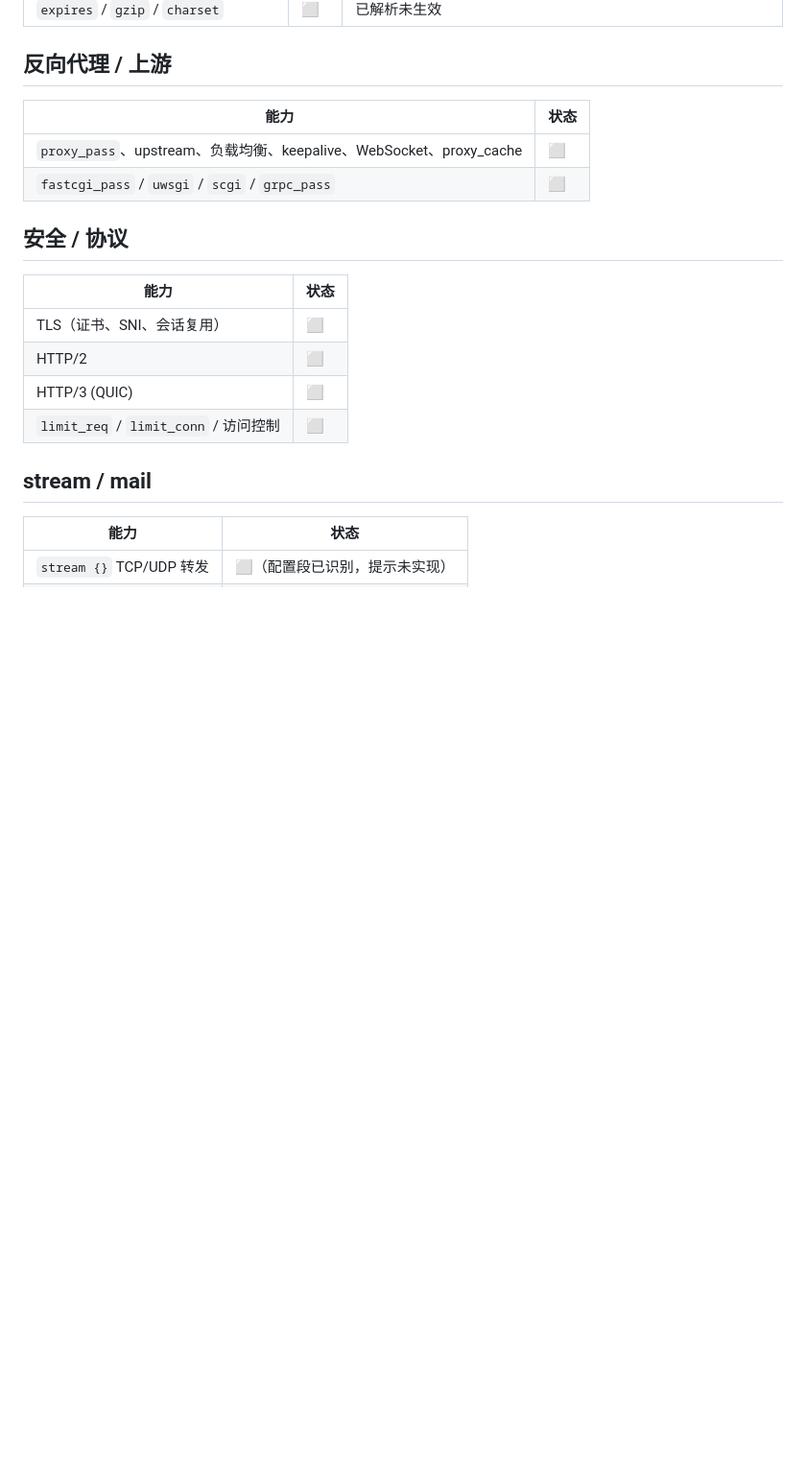
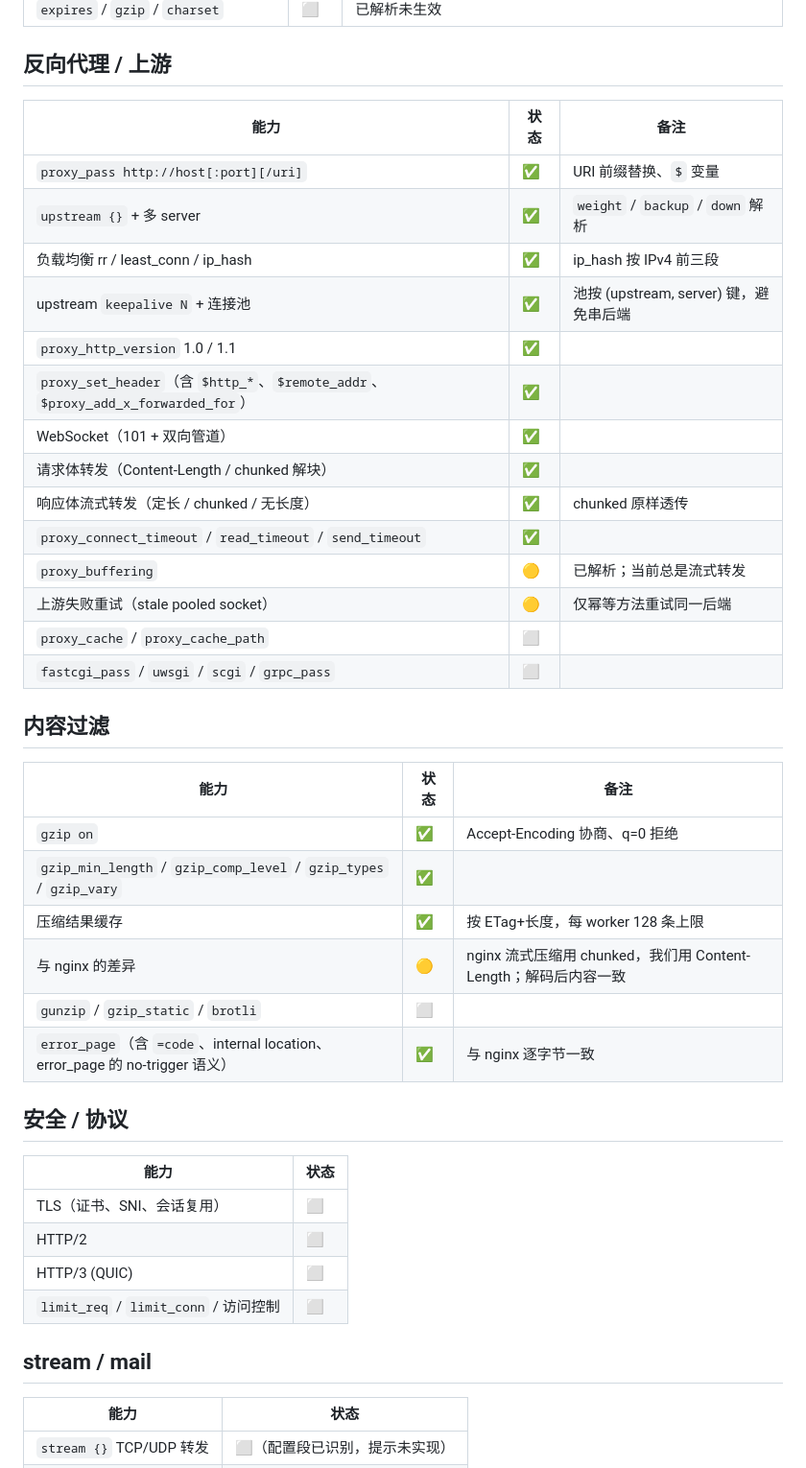
Before and after one commit to 123123213weqw/ngxrs, a Markdown page: COMPAT.md, the part around the change. Shown at 96% size. Drawn GitHub-style; blank space fills up the shorter version.

Commit message:
docs: compat matrix for proxy/gzip/error_page

```diff
--- a/COMPAT.md
+++ b/COMPAT.md
@@ -54,10 +54,33 @@
 
 ## 反向代理 / 上游
 
-| 能力 | 状态 |
-|---|---|
-| `proxy_pass`、upstream、负载均衡、keepalive、WebSocket、proxy_cache | ⬜ |
-| `fastcgi_pass` / `uwsgi` / `scgi` / `grpc_pass` | ⬜ |
+| 能力 | 状态 | 备注 |
+|---|---|---|
+| `proxy_pass http://host[:port][/uri]` | ✅ | URI 前缀替换、`$` 变量 |
+| `upstream {}` + 多 server | ✅ | `weight` / `backup` / `down` 解析 |
+| 负载均衡 rr / least_conn / ip_hash | ✅ | ip_hash 按 IPv4 前三段 |
+| upstream `keepalive N` + 连接池 | ✅ | 池按 (upstream, server) 键，避免串后端 |
+| `proxy_http_version` 1.0 / 1.1 | ✅ | |
+| `proxy_set_header`（含 `$http_*`、`$remote_addr`、`$proxy_add_x_forwarded_for`） | ✅ | |
+| WebSocket（101 + 双向管道） | ✅ | |
+| 请求体转发（Content-Length / chunked 解块） | ✅ | |
+| 响应体流式转发（定长 / chunked / 无长度） | ✅ | chunked 原样透传 |
+| `proxy_connect_timeout` / `read_timeout` / `send_timeout` | ✅ | |
+| `proxy_buffering` | 🟡 | 已解析；当前总是流式转发 |
+| 上游失败重试（stale pooled socket） | 🟡 | 仅幂等方法重试同一后端 |
+| `proxy_cache` / `proxy_cache_path` | ⬜ | |
+| `fastcgi_pass` / `uwsgi` / `scgi` / `grpc_pass` | ⬜ | |
+
+## 内容过滤
+
+| 能力 | 状态 | 备注 |
+|---|---|---|
+| `gzip on` | ✅ | Accept-Encoding 协商、q=0 拒绝 |
+| `gzip_min_length` / `gzip_comp_level` / `gzip_types` / `gzip_vary` | ✅ | |
+| 压缩结果缓存 | ✅ | 按 ETag+长度，每 worker 128 条上限 |
+| 与 nginx 的差异 | 🟡 | nginx 流式压缩用 chunked，我们用 Content-Length；解码后内容一致 |
+| `gunzip` / `gzip_static` / `brotli` | ⬜ | |
+| `error_page`（含 `=code`、internal location、error_page 的 no-trigger 语义） | ✅ | 与 nginx 逐字节一致 |
 
 ## 安全 / 协议
 
```
